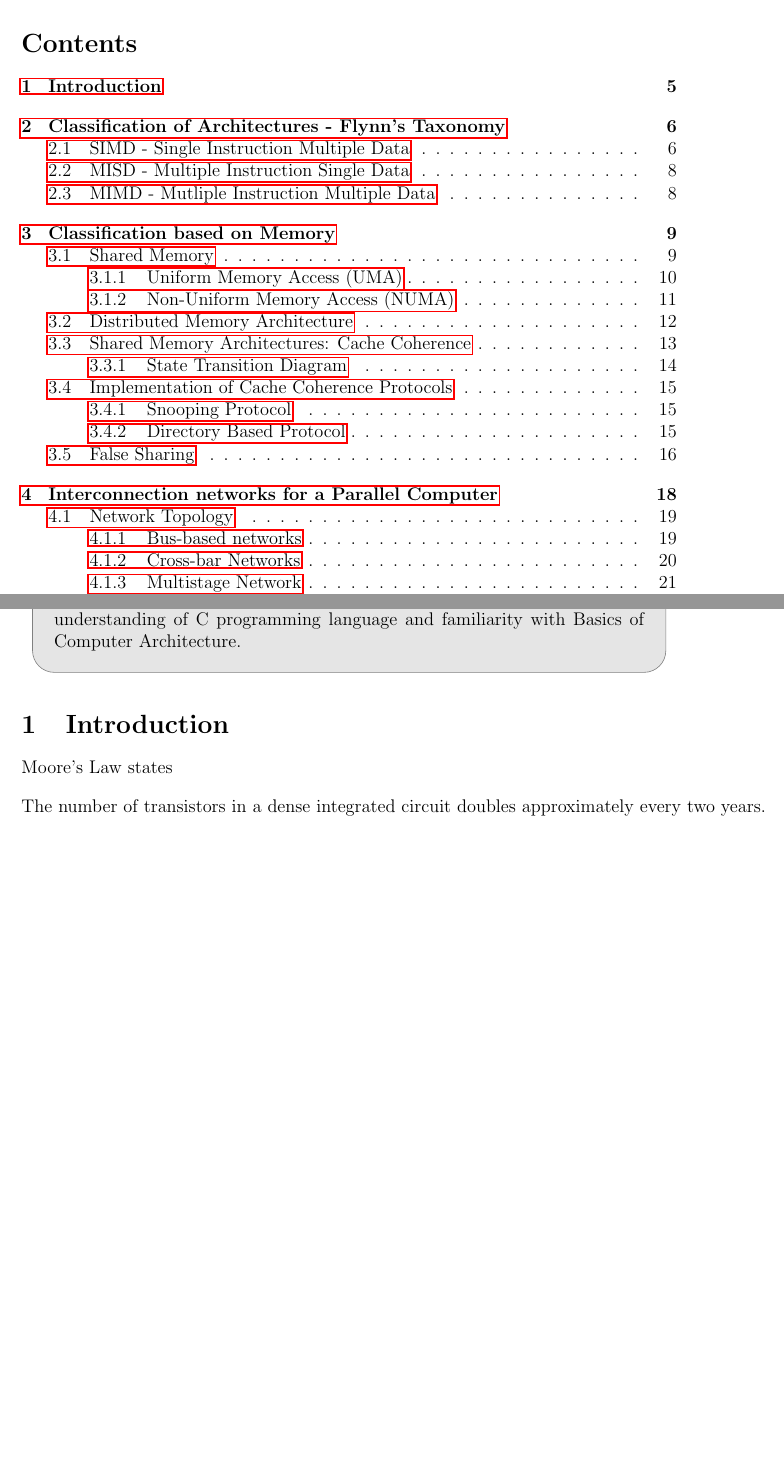
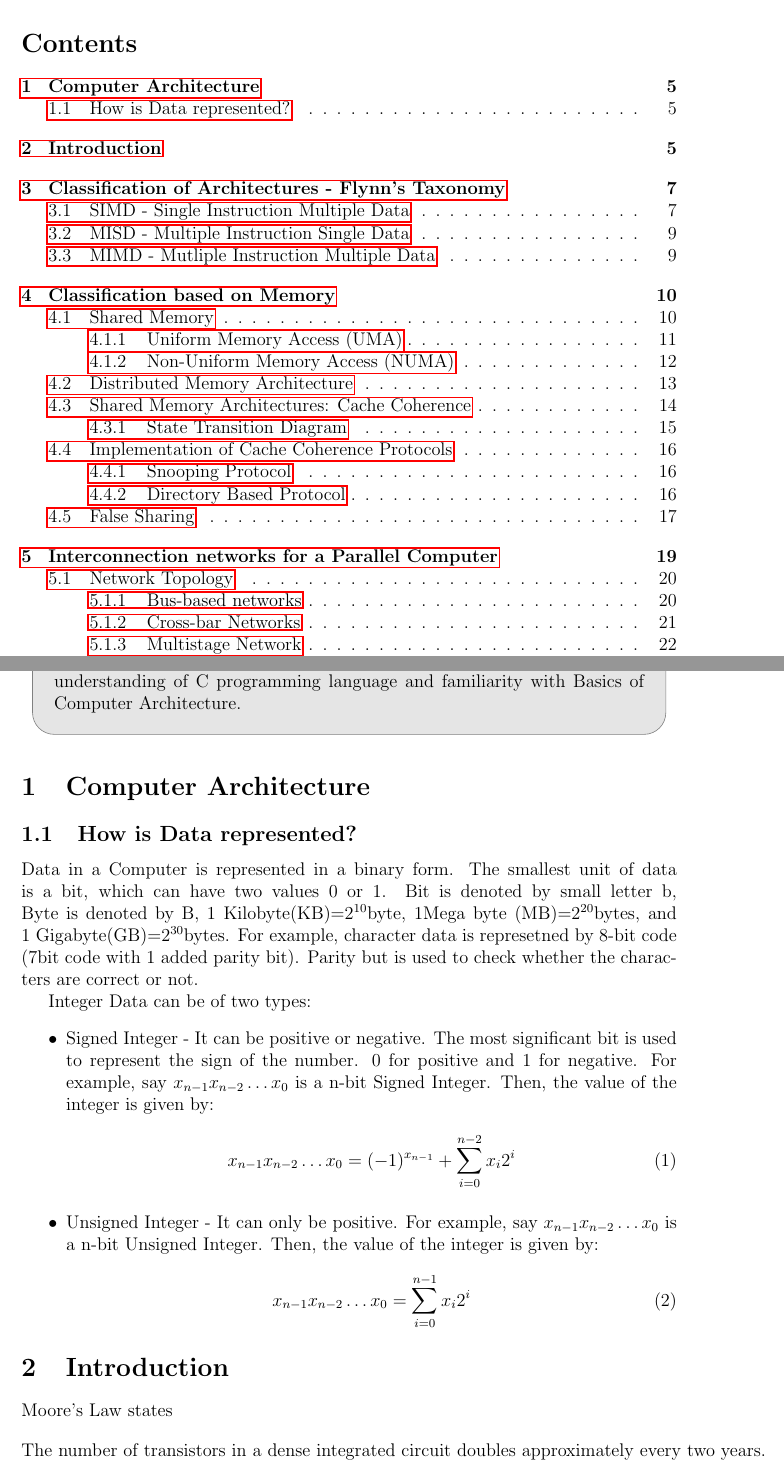
Before and after one commit to Nihar-Shah2001/Parallel_Computing, a LaTeX document (notes.tex): two parts of pages 2 and 5 of 105 before the commit and two parts of pages 2 and 5 of 106 after it, joined at a grey line, cut so that both start at the same text, the shorter picture padded with empty space. Compiled offline with pdfLaTeX.

```diff
--- a/notes.tex
+++ b/notes.tex
@@ -88,6 +88,26 @@
     Here it has been assumed that as a prerequisite, the reader has a basic understanding of C programming language
     and familiarity with Basics of Computer Architecture.
 \end{note}
+\section{Computer Architecture}
+\subsection{How is Data represented?}
+Data in a Computer is represented in a binary form. The smallest unit of data is a bit, which can have two values 0 or 1.
+Bit is denoted by small letter b, Byte is denoted by B, 1 Kilobyte(KB)=$2^{10}$byte, 1Mega byte (MB)=$2^{20}$bytes, and 1 Gigabyte(GB)=$2^{30}$bytes.
+For example, character data is represetned by 8-bit code (7bit code with 1 added parity bit). Parity but is used to check whether the characters are correct or not.
+
+Integer Data can be of two types:
+\begin{itemize}
+\item Signed Integer - It can be positive or negative. The most significant bit is used to represent the sign of the number. 0 for positive and 1 for negative.
+For example, say $x_{n-1}x_{n-2}\ldots x_0$ is a n-bit Signed Integer. Then, the value of the integer is given by:
+\begin{equation}
+    x_{n-1}x_{n-2}\ldots x_{0}=(-1)^{x_{n-1}}+\sum_{i=0}^{n-2} x_i2^i
+\end{equation}
+\item Unsigned Integer - It can only be positive. For example, say $x_{n-1}x_{n-2}\ldots x_0$ is a n-bit Unsigned Integer. Then, the value of the integer is given by:
+\begin{equation}
+    x_{n-1}x_{n-2}\ldots x_{0}=\sum_{i=0}^{n-1} x_i2^i
+\end{equation}
+\end{itemize}
+
+
 
 \section{Introduction}
 Moore's Law states
```
Also changed, not shown: 8 other files.
